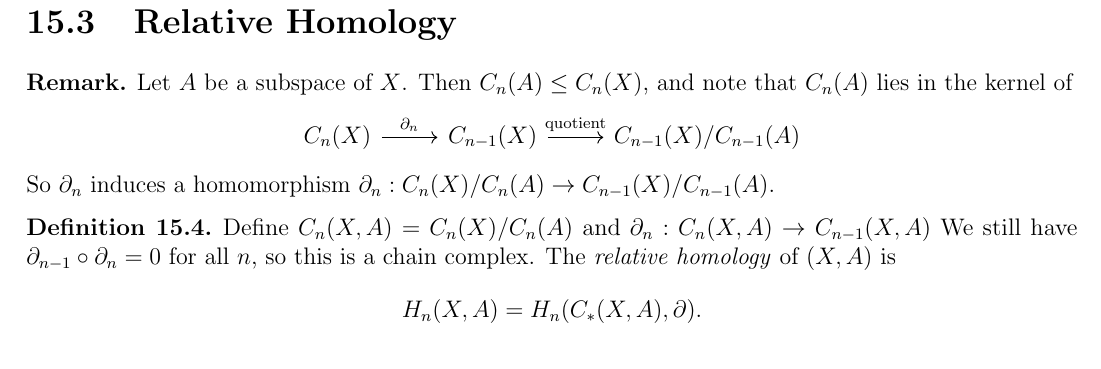
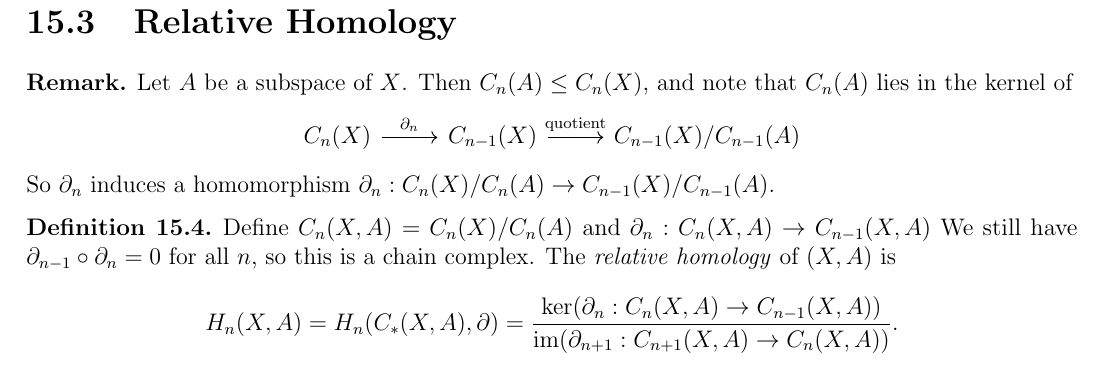
Before and after one commit to TheToasterMonster/gt-math6441-notes, a LaTeX thesis (master.tex, which reads lectures/lecture15.tex): part of page 54 of 54, cut so that both start at the same text. Compiled offline with pdfLaTeX.

Commit message:
added a clarification in lecture 15

```diff
--- a/lectures/lecture15.tex
+++ b/lectures/lecture15.tex
@@ -276,6 +276,8 @@
   for all $n$, so this is a chain complex.
   The \emph{relative homology} of $(X, A)$ is
   \[
-    H_n(X, A) = H_n(C_*(X, A), \partial).
+    H_n(X, A)
+    = H_n(C_*(X, A), \partial)
+    = \frac{\ker(\partial_n : C_n(X, A) \to C_{n - 1}(X, A))}{\im(\partial_{n + 1} : C_{n + 1}(X, A) \to C_{n}(X, A))}.
   \]
 \end{definition}
```
Also changed, not shown: master.pdf.
